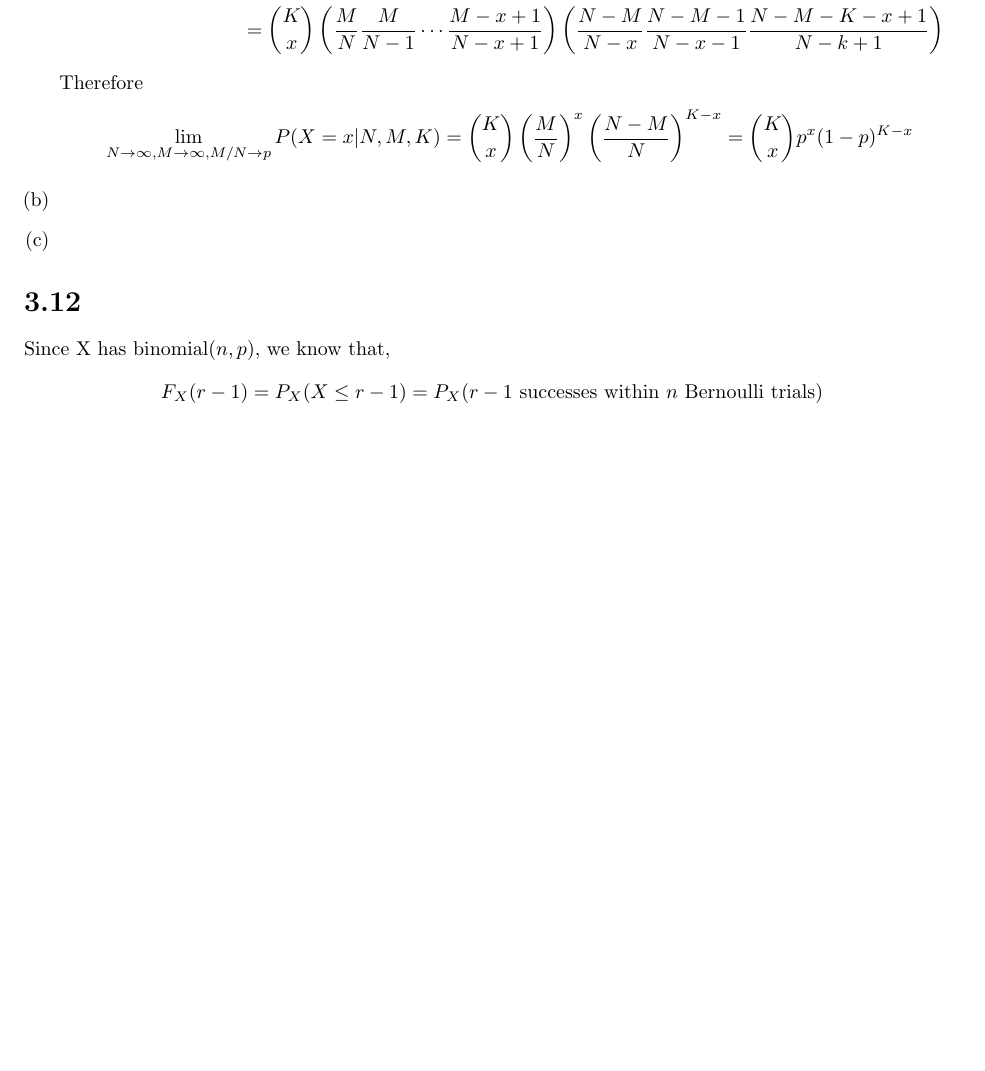
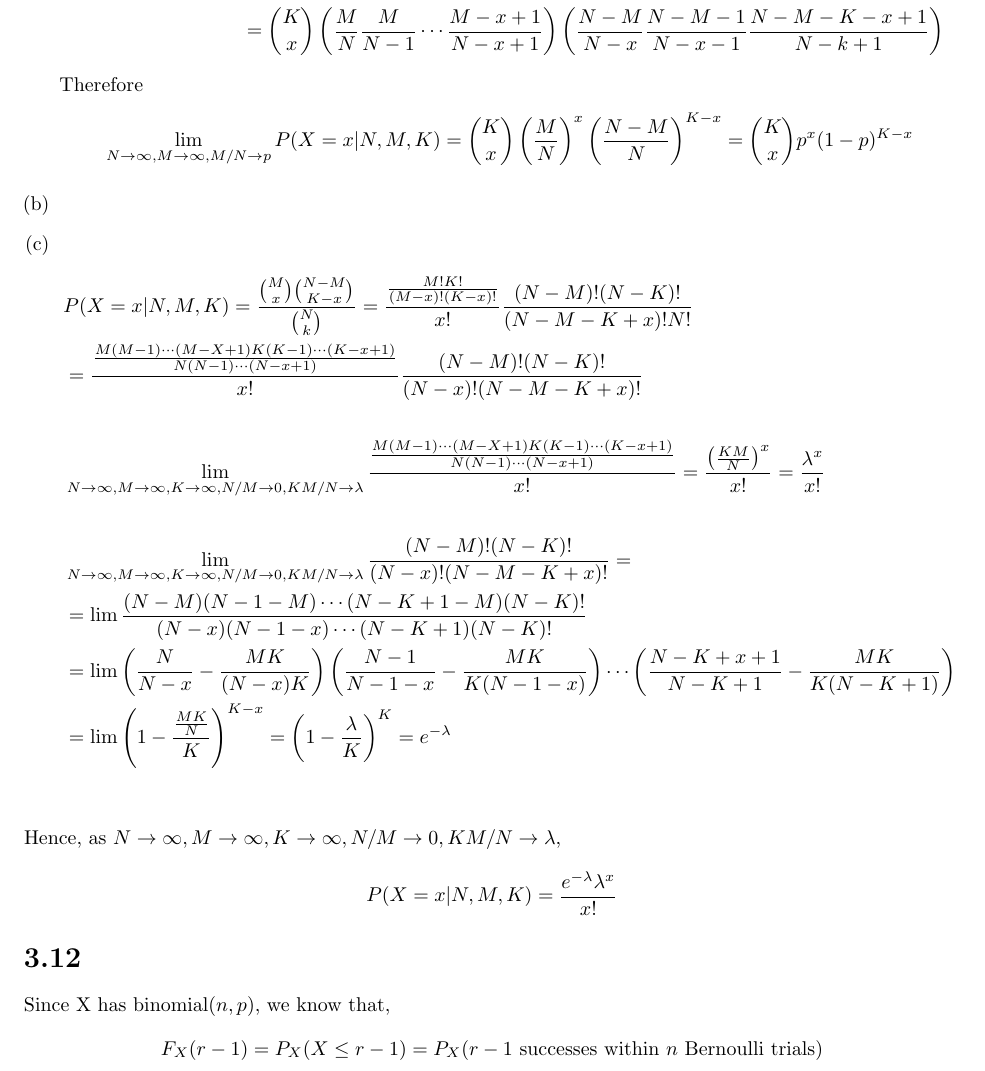
Before and after one commit to xydrolase/STAT542, a LaTeX problem sheet (assignments/hw6.tex): part of page 1 of 7, cut so that both start at the same text, the shorter picture padded with empty space. Compiled offline with pdfLaTeX.

Commit message:
3.12(c) and some little adjustments.

```diff
--- a/assignments/hw6.tex
+++ b/assignments/hw6.tex
@@ -32,7 +32,27 @@
 
     \item
     \item
+    \begin{flalign*}
+    & P(X=x|N,M,K) = \frac{\binom{M}{x} \binom{N-M}{K-x}}{\binom{N}{k}} =
+    \frac{\frac{M!K!}{(M-x)!(K-x)!}}{x!} \frac{(N-M)!(N-K)!}{(N-M-K+x)!N!} \\
+     & = \frac{\frac{M(M-1)\cdots(M-X+1)K(K-1)\cdots(K-x+1)}{N(N-1)\cdots(N-x+1)}}{x!} \frac{(N-M)!(N-K)!}{(N-x)!(N-M-K+x)!}\\
+    \\
+    & \lim_{N\to\infty, M\to\infty, K\to\infty, N/M\to 0, KM/N\to \lambda}
+    \frac{\frac{M(M-1)\cdots(M-X+1)K(K-1)\cdots(K-x+1)}{N(N-1)\cdots(N-x+1)}}{x!} =
+    \frac{\left(\frac{KM}{N}\right)^x}{x!} = \frac{\lambda^x}{x!} \\
+     \\
+    & \lim_{N\to\infty, M\to\infty, K\to\infty, N/M\to 0, KM/N\to \lambda}
+    \frac{(N-M)!(N-K)!}{(N-x)!(N-M-K+x)!} = \\
+    &  = \lim \frac{(N-M)(N-1-M)\cdots(N-K+1-M)(N-K)!}{(N-x)(N-1-x)\cdots(N-K+1)(N-K)!} \\
+    & = \lim \left(\frac{N}{N-x}-\frac{MK}{(N-x)K}\right)\left(\frac{N-1}{N-1-x}-\frac{MK}{K(N-1-x)}\right)\cdots\left(\frac{N-K+x+1}{N-K+1}-\frac{MK}{K(N-K+1)}\right) \\
+    & = \lim \left(1-\frac{\frac{MK}{N}}{K}\right)^{K-x} = \left(1-\frac{\lambda}{K}\right)^K = e^{-\lambda}\\
+    \end{flalign*}
     \end{enumerate}
+    Hence, as $N\to\infty, M\to\infty, K\to\infty, N/M \to 0, KM/N \to \lambda$,
+    \[
+    P(X=x|N,M,K) = \frac{e^{-\lambda} \lambda^x}{x!}
+    \]
+
     \section*{3.12}
     Since X has $\text{binomial}(n,p)$, we know that,
     \[
```
Also changed, not shown: assignments/hw6.tex (12 more changed lines).
